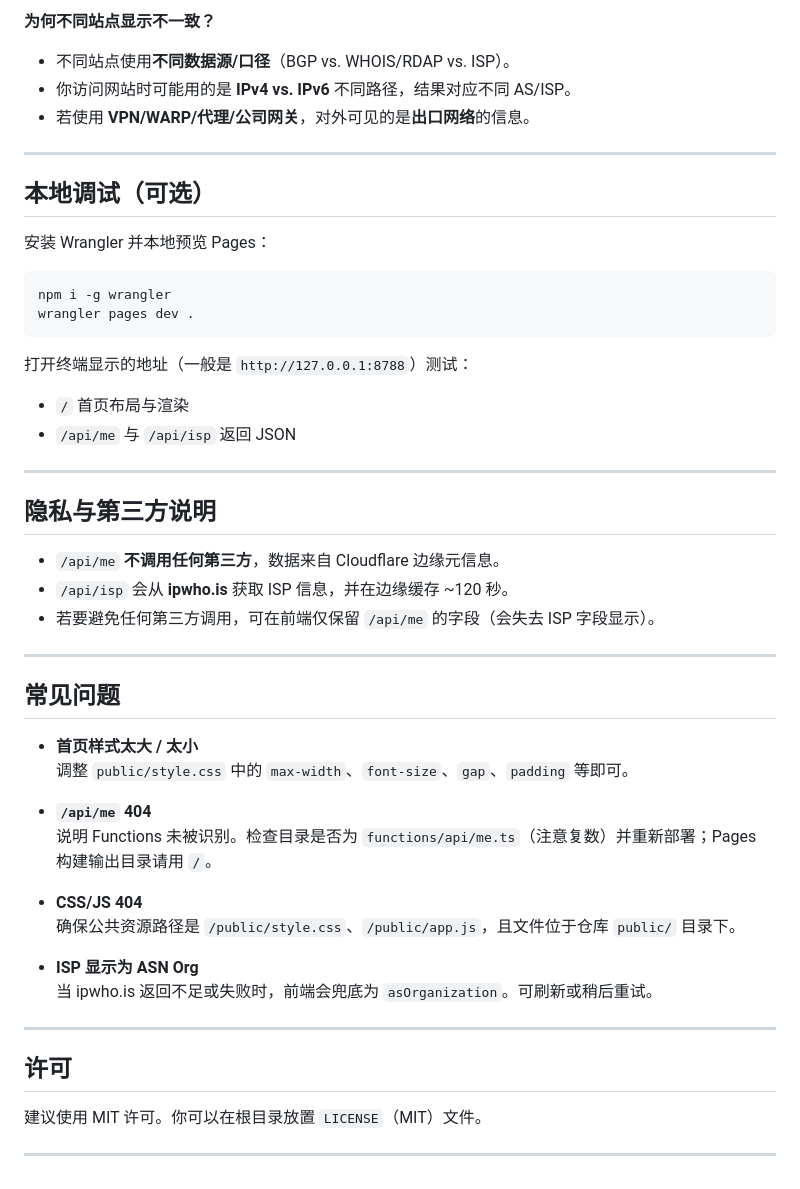
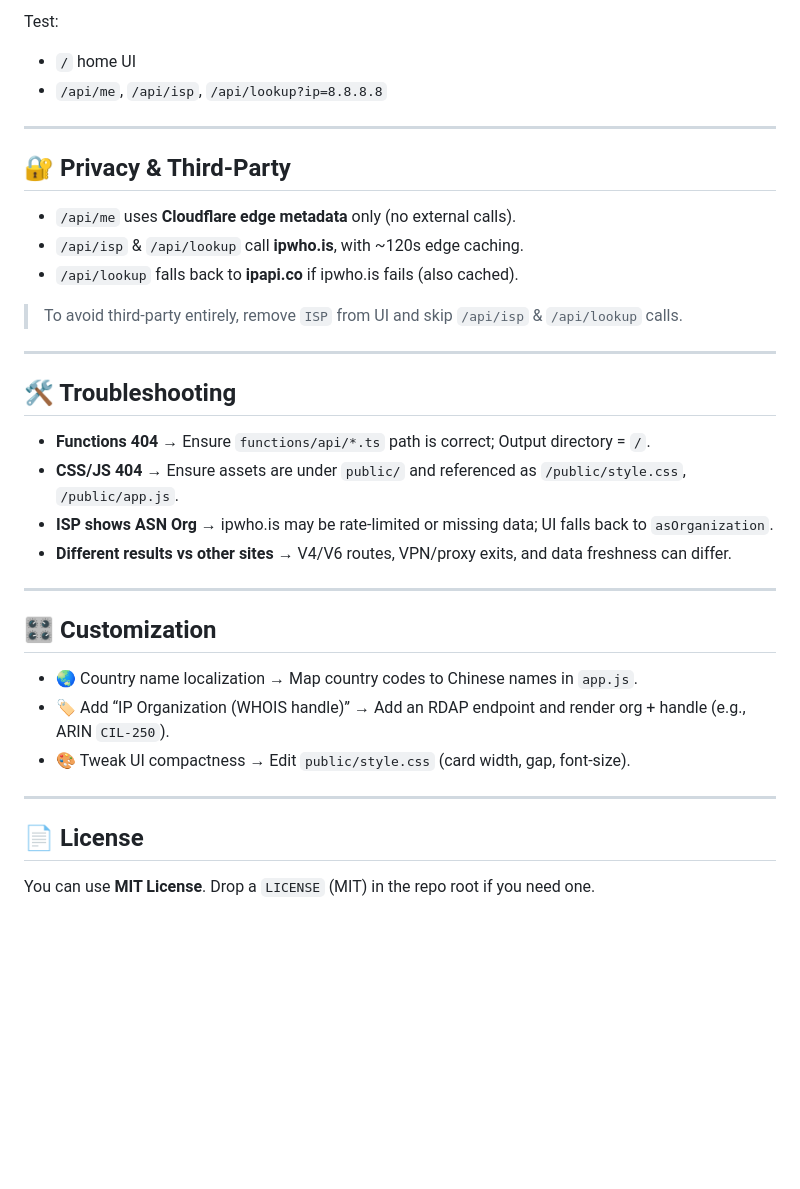
Before and after one commit to uocou/uocou-chekip, a Markdown page: README.md, the part around the change printed below. GitHub-like rendering; blank space fills up the shorter version.

````diff
--- a/README.md
+++ b/README.md
@@ -76,51 +76,37 @@ IPAPI_KEY = your_api_key_here
 
-**为何不同站点显示不一致？**
-- 不同站点使用**不同数据源/口径**（BGP vs. WHOIS/RDAP vs. ISP）。
-- 你访问网站时可能用的是 **IPv4 vs. IPv6** 不同路径，结果对应不同 AS/ISP。
-- 若使用 **VPN/WARP/代理/公司网关**，对外可见的是**出口网络**的信息。
+Test:
+- `/` home UI
+- `/api/me`, `/api/isp`, `/api/lookup?ip=8.8.8.8`
 
 ---
 
-## 本地调试（可选）
+## 🔐 Privacy & Third‑Party
 
-安装 Wrangler 并本地预览 Pages：
-```bash
-npm i -g wrangler
-wrangler pages dev .
-```
-打开终端显示的地址（一般是 `http://127.0.0.1:8788`）测试：
-- `/` 首页布局与渲染
-- `/api/me` 与 `/api/isp` 返回 JSON
+- `/api/me` uses **Cloudflare edge metadata** only (no external calls).
+- `/api/isp` & `/api/lookup` call **ipwho.is**, with ~120s edge caching.
+- `/api/lookup` falls back to **ipapi.co** if ipwho.is fails (also cached).
+
+> To avoid third‑party entirely, remove `ISP` from UI and skip `/api/isp` & `/api/lookup` calls.
 
 ---
 
-## 隐私与第三方说明
+## 🛠 Troubleshooting
 
-- `/api/me` **不调用任何第三方**，数据来自 Cloudflare 边缘元信息。
-- `/api/isp` 会从 **ipwho.is** 获取 ISP 信息，并在边缘缓存 ~120 秒。
-- 若要避免任何第三方调用，可在前端仅保留 `/api/me` 的字段（会失去 ISP 字段显示）。
+- **Functions 404** → Ensure `functions/api/*.ts` path is correct; Output directory = `/`.
+- **CSS/JS 404** → Ensure assets are under `public/` and referenced as `/public/style.css`, `/public/app.js`.
+- **ISP shows ASN Org** → ipwho.is may be rate‑limited or missing data; UI falls back to `asOrganization`.
+- **Different results vs other sites** → V4/V6 routes, VPN/proxy exits, and data freshness can differ.
 
 ---
 
-## 常见问题
+## 🎛 Customization
 
-- **首页样式太大 / 太小**
-  调整 `public/style.css` 中的 `max-width`、`font-size`、`gap`、`padding` 等即可。
-
-- **`/api/me` 404**
-  说明 Functions 未被识别。检查目录是否为 `functions/api/me.ts`（注意复数）并重新部署；Pages 构建输出目录请用 `/`。
-
-- **CSS/JS 404**
-  确保公共资源路径是 `/public/style.css`、`/public/app.js`，且文件位于仓库 `public/` 目录下。
-
-- **ISP 显示为 ASN Org**
-  当 ipwho.is 返回不足或失败时，前端会兜底为 `asOrganization`。可刷新或稍后重试。
+- 🌏 Country name localization → Map country codes to Chinese names in `app.js`.
+- 🏷 Add “IP Organization (WHOIS handle)” → Add an RDAP endpoint and render org + handle (e.g., ARIN `CIL-250`).
+- 🎨 Tweak UI compactness → Edit `public/style.css` (card width, gap, font‑size).
 
 ---
 
+## 📄 License
 
-## 许可
-
-建议使用 MIT 许可。你可以在根目录放置 `LICENSE`（MIT）文件。
-
----
+You can use **MIT License**. Drop a `LICENSE` (MIT) in the repo root if you need one.
````
Also changed, not shown: other parts of README.md (+46 -46 lines).
